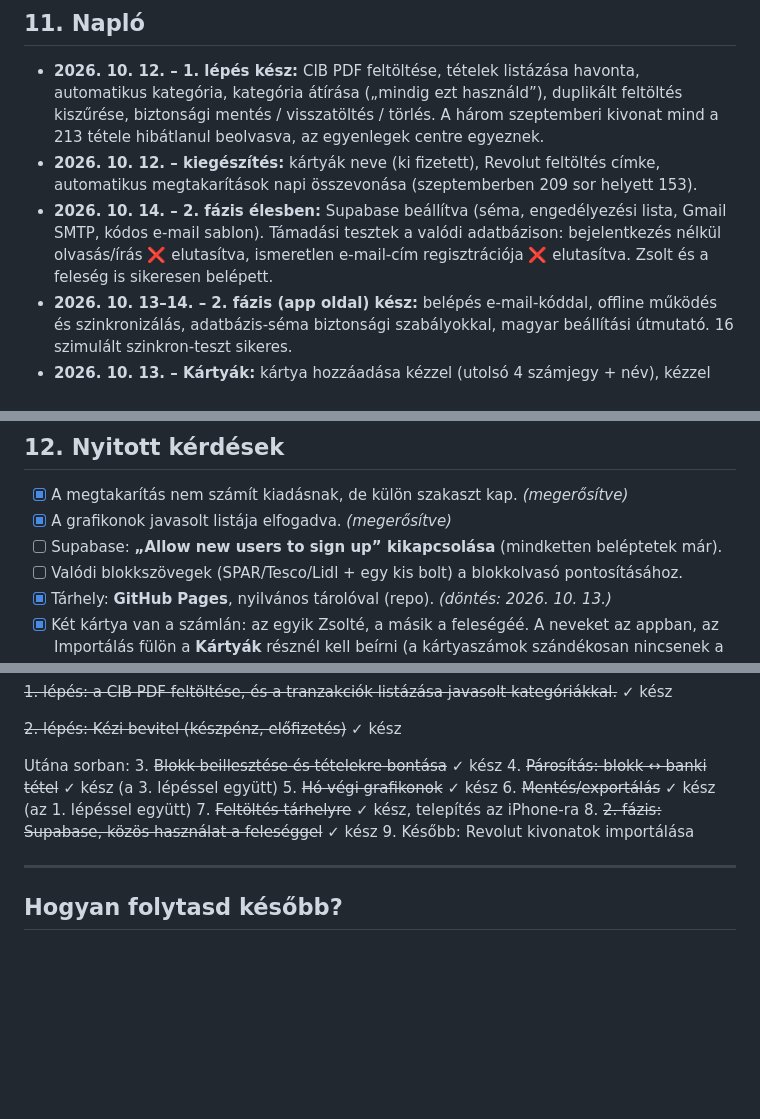
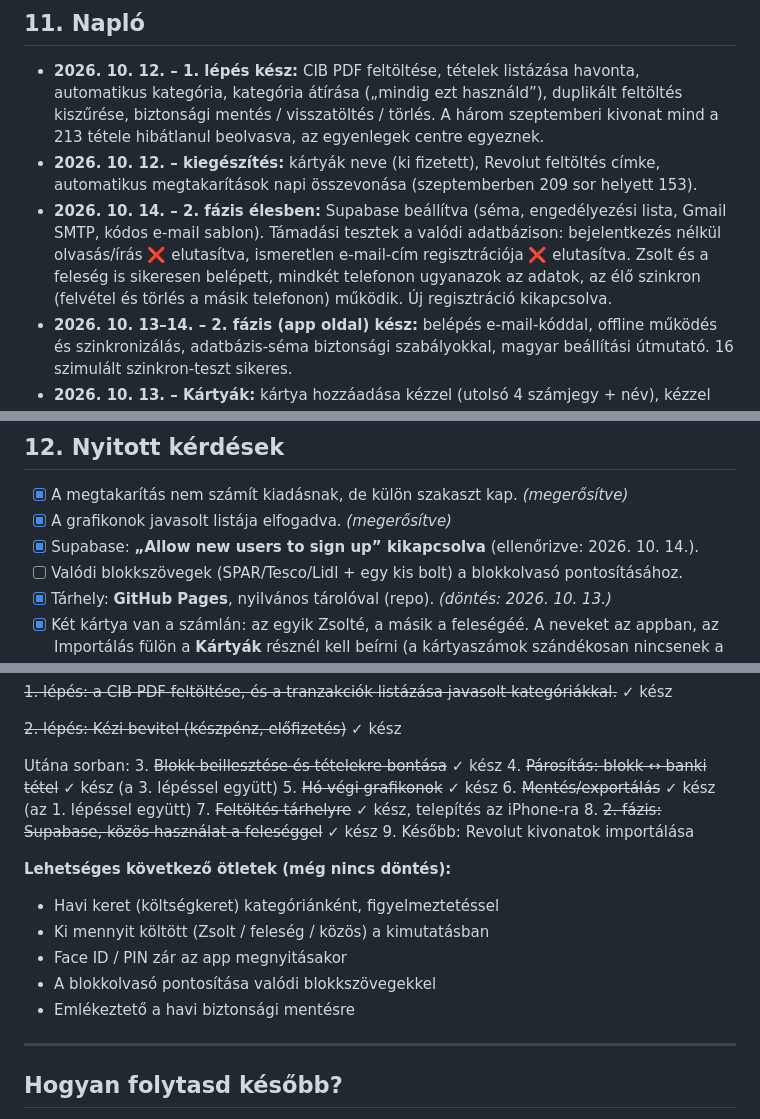
Before and after one commit to tzsolt95/family-budget, a Markdown page: PROJEKT_LEIRAS.md, 3 parts joined by grey strips. Rendered like a GitHub page; blank space fills up the shorter version.

Commit message:
Docs: phase 2 confirmed on both phones, sign-up closed
Co-Authored-By: Claude Opus 5.5 <noreply@anthropic.com>

```diff
--- a/PROJEKT_LEIRAS.md
+++ b/PROJEKT_LEIRAS.md
@@ -289,7 +289,8 @@ címre. Átköltözéskor használd a „Biztonsági mentés letöltése” és
   automatikus megtakarítások napi összevonása (szeptemberben 209 sor helyett 153).
 - **2026. 10. 14. – 2. fázis élesben:** Supabase beállítva (séma, engedélyezési lista, Gmail SMTP, kódos e-mail sablon).
   Támadási tesztek a valódi adatbázison: bejelentkezés nélkül olvasás/írás ❌ elutasítva, ismeretlen e-mail-cím
-  regisztrációja ❌ elutasítva. Zsolt és a feleség is sikeresen belépett.
+  regisztrációja ❌ elutasítva. Zsolt és a feleség is sikeresen belépett, mindkét telefonon ugyanazok az adatok,
+  az élő szinkron (felvétel és törlés a másik telefonon) működik. Új regisztráció kikapcsolva.
 - **2026. 10. 13–14. – 2. fázis (app oldal) kész:** belépés e-mail-kóddal, offline működés és szinkronizálás,
   adatbázis-séma biztonsági szabályokkal, magyar beállítási útmutató. 16 szimulált szinkron-teszt sikeres.
 - **2026. 10. 13. – Kártyák:** kártya hozzáadása kézzel (utolsó 4 számjegy + név), kézzel felvett kártya törlése;
@@ -316,7 +317,7 @@ címre. Átköltözéskor használd a „Biztonsági mentés letöltése” és
 
 - [x] A megtakarítás nem számít kiadásnak, de külön szakaszt kap. *(megerősítve)*
 - [x] A grafikonok javasolt listája elfogadva. *(megerősítve)*
-- [ ] Supabase: **„Allow new users to sign up” kikapcsolása** (mindketten beléptetek már).
+- [x] Supabase: **„Allow new users to sign up” kikapcsolva** (ellenőrizve: 2026. 10. 14.).
 - [ ] Valódi blokkszövegek (SPAR/Tesco/Lidl + egy kis bolt) a blokkolvasó pontosításához.
 - [x] Tárhely: **GitHub Pages**, nyilvános tárolóval (repo). *(döntés: 2026. 10. 13.)*
 - [x] Két kártya van a számlán: az egyik Zsolté, a másik a feleségéé. A neveket az appban,
@@ -346,6 +347,13 @@ Utána sorban:
 8. ~~2. fázis: Supabase, közös használat a feleséggel~~ ✓ kész
 9. Később: Revolut kivonatok importálása
 
+**Lehetséges következő ötletek (még nincs döntés):**
+- Havi keret (költségkeret) kategóriánként, figyelmeztetéssel
+- Ki mennyit költött (Zsolt / feleség / közös) a kimutatásban
+- Face ID / PIN zár az app megnyitásakor
+- A blokkolvasó pontosítása valódi blokkszövegekkel
+- Emlékeztető a havi biztonsági mentésre
+
 ---
 
 ## Hogyan folytasd később?
```
